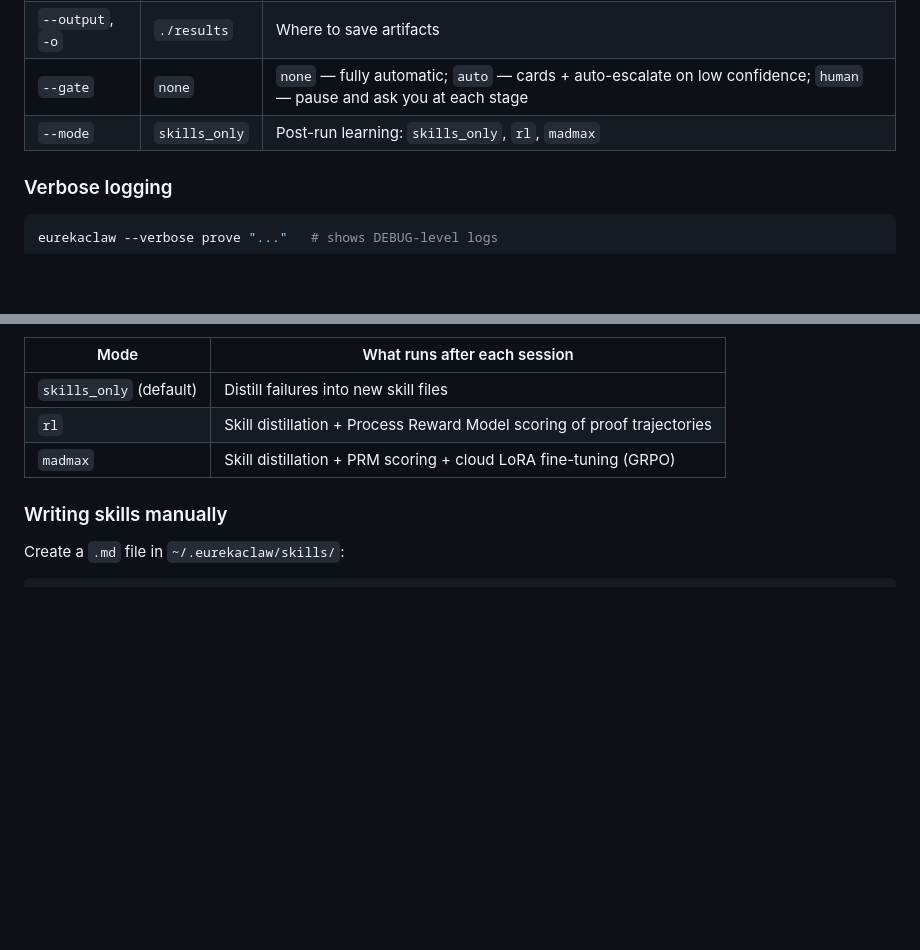
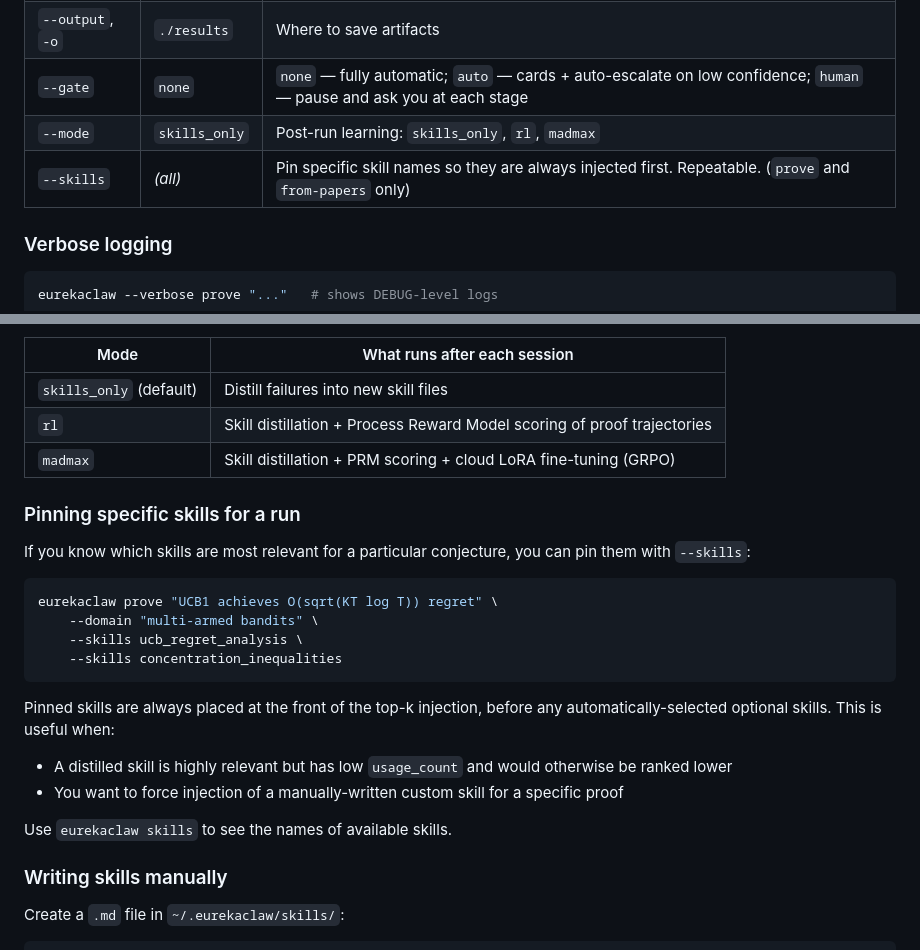
Before and after one commit to EurekaClaw/EurekaClaw, a Markdown page: docs/user-guide.md, 2 parts joined by grey strips. Drawn GitHub-style; blank space fills up the shorter version.

````diff
--- a/docs/user-guide.md
+++ b/docs/user-guide.md
@@ -211,6 +211,7 @@ eurekaclaw from-papers <id> [<id> ...] --domain "<domain>" [OPTIONS]
 | `--output`, `-o` | `./results` | Where to save artifacts |
 | `--gate` | `none` | `none` — fully automatic; `auto` — cards + auto-escalate on low confidence; `human` — pause and ask you at each stage |
 | `--mode` | `skills_only` | Post-run learning: `skills_only`, `rl`, `madmax` |
+| `--skills` | *(all)* | Pin specific skill names so they are always injected first. Repeatable. (`prove` and `from-papers` only) |
 
 ### Verbose logging
 
@@ -509,6 +510,23 @@ Set `EUREKACLAW_MODE` in `.env`:
 | `rl` | Skill distillation + Process Reward Model scoring of proof trajectories |
 | `madmax` | Skill distillation + PRM scoring + cloud LoRA fine-tuning (GRPO) |
 
+### Pinning specific skills for a run
+
+If you know which skills are most relevant for a particular conjecture, you can pin them with `--skills`:
+
+```bash
+eurekaclaw prove "UCB1 achieves O(sqrt(KT log T)) regret" \
+    --domain "multi-armed bandits" \
+    --skills ucb_regret_analysis \
+    --skills concentration_inequalities
+```
+
+Pinned skills are always placed at the front of the top-k injection, before any automatically-selected optional skills. This is useful when:
+- A distilled skill is highly relevant but has low `usage_count` and would otherwise be ranked lower
+- You want to force injection of a manually-written custom skill for a specific proof
+
+Use `eurekaclaw skills` to see the names of available skills.
+
 ### Writing skills manually
 
 Create a `.md` file in `~/.eurekaclaw/skills/`:
````
Also changed, not shown: docs/cli.md (+3 -0 lines), docs/skills.md (+14 -3 lines).
